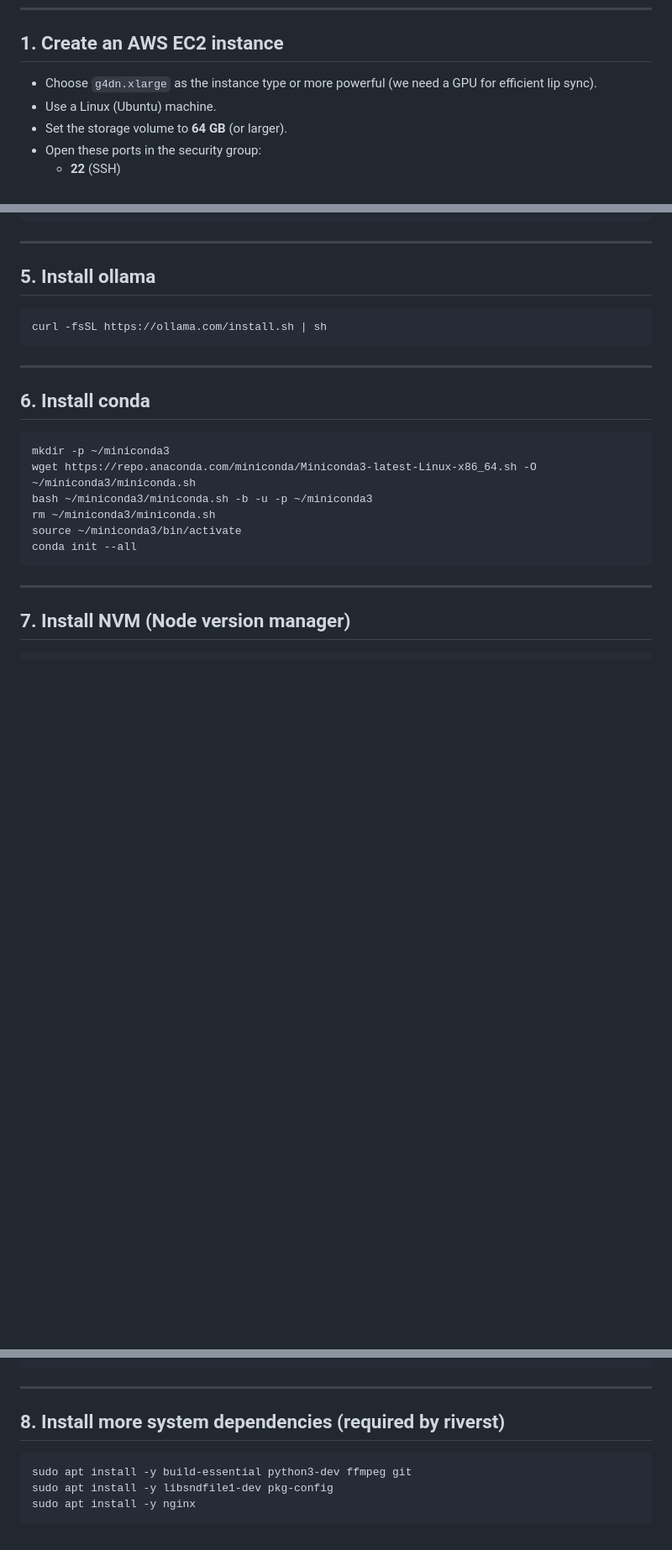
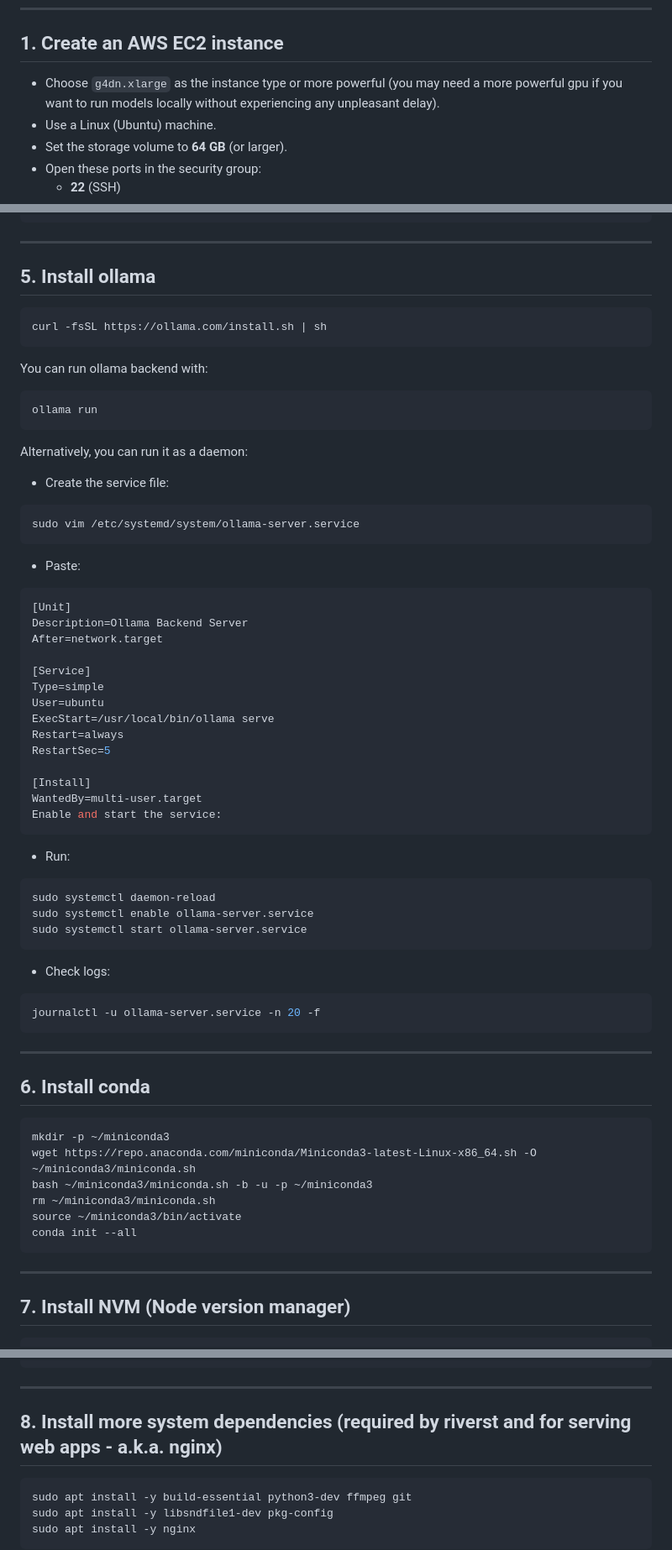
Before and after one commit to sensein/riverst, a Markdown page: notes/first_steps_to_deploy.md, 3 parts joined by grey strips. Shown at 84% size. GitHub-like rendering; blank space fills up the shorter version.

````diff
--- a/notes/first_steps_to_deploy.md
+++ b/notes/first_steps_to_deploy.md
@@ -6,7 +6,7 @@ This guide explains step-by-step how to deploy the Riverst project on AWS using
 
 ## 1. Create an AWS EC2 instance
 
-- Choose `g4dn.xlarge` as the instance type or more powerful (we need a GPU for efficient lip sync).
+- Choose `g4dn.xlarge` as the instance type or more powerful (you may need a more powerful gpu if you want to run models locally without experiencing any unpleasant delay).
 - Use a Linux (Ubuntu) machine.
 - Set the storage volume to **64 GB** (or larger).
 - Open these ports in the security group:
@@ -52,6 +52,52 @@ sudo reboot
 curl -fsSL https://ollama.com/install.sh | sh
 ```
 
+You can run ollama backend with:
+```bash
+ollama run
+```
+
+Alternatively, you can run it as a daemon:
+
+- Create the service file:
+```bash
+sudo vim /etc/systemd/system/ollama-server.service
+```
+
+- Paste:
+
+```bash
+[Unit]
+Description=Ollama Backend Server
+After=network.target
+
+[Service]
+Type=simple
+User=ubuntu
+ExecStart=/usr/local/bin/ollama serve
+Restart=always
+RestartSec=5
+
+[Install]
+WantedBy=multi-user.target
+Enable and start the service:
+```
+
+- Run:
+
+```bash
+sudo systemctl daemon-reload
+sudo systemctl enable ollama-server.service
+sudo systemctl start ollama-server.service
+```
+
+- Check logs:
+
+```bash
+journalctl -u ollama-server.service -n 20 -f
+```
+
+
 ---
 
 ## 6. Install conda
@@ -77,7 +123,7 @@ nvm install 22
 
 ---
 
-## 8. Install more system dependencies (required by riverst)
+## 8. Install more system dependencies (required by riverst and for serving web apps - a.k.a. nginx)
 
 ```bash
 sudo apt install -y build-essential python3-dev ffmpeg git
````
Also changed, not shown: other parts of notes/first_steps_to_deploy.md (+83 -11 lines).
